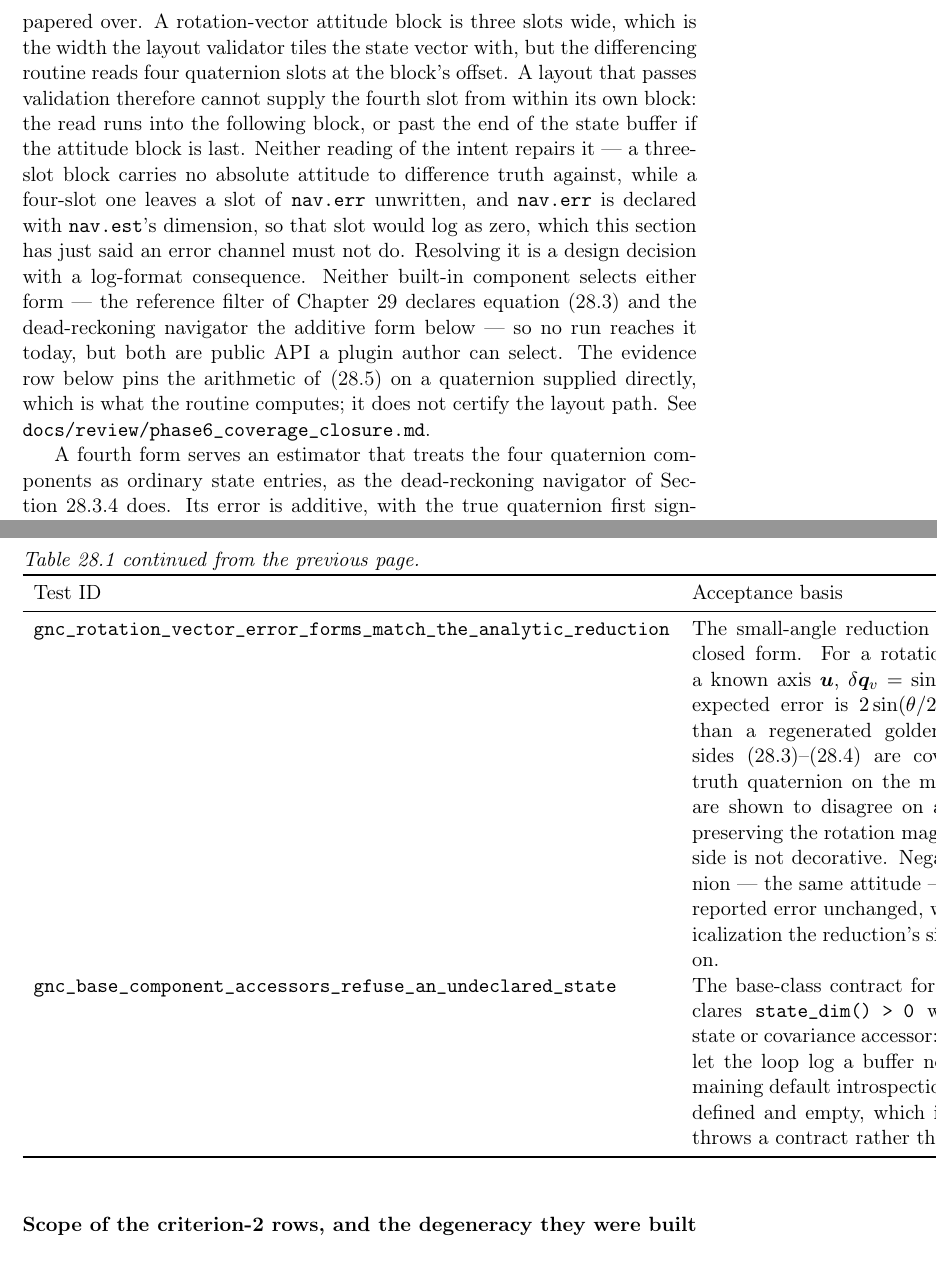
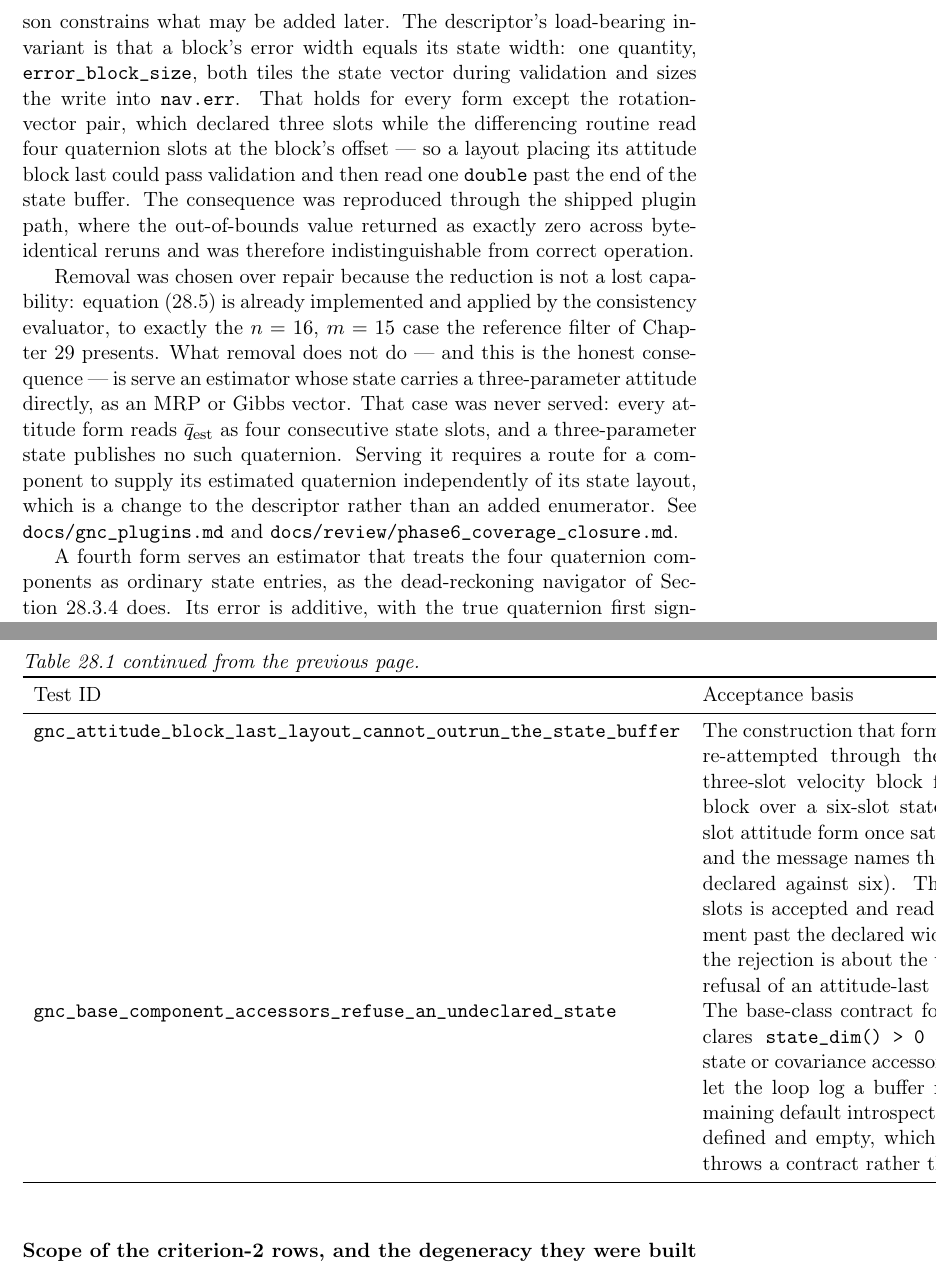
Before and after one commit to JusHoya/star_reacher, a LaTeX thesis (docs/mathlib/mathlib.tex, which reads docs/mathlib/chapters/gnc_builtin.tex): two parts of pages 218 and 224 of 250, joined at a grey line, cut at the place of the change. Compiled offline with pdfLaTeX.

Commit message:
Record the rotation-vector removal across the dated review records
The removal changes what several committed records describe, so each is
annotated rather than rewritten: the measured findings stand as measured,
with a dated note saying what has since changed and what has not.

- ch:gnc-builtin: replace the prose that documented the two forms as
  present-but-unusable with the removal record and the width invariant
  that motivated it; keep eq:gnc:errrotvec, which still describes the
  reduction the consistency evaluator applies downstream, and say
  explicitly that it is not a declarable form
- ch:gnc-builtin evidence table: retire the removed test's row and add
  rows for the two cases that replaced it
- KNOWN-ISSUE-P6-5: narrowed, not closed. The three-slot route in is
  gone, but an attitude block that is not first still reaches n == m + 1
  without a quaternion in slots 0..3 and is collapsed identically
- phase6_code_review finding 13: same narrowing, remedy unchanged
- phase6_coverage_closure: the "Not closed" defect is now resolved by
  removal; M15-M18 are marked as no longer having a target and are not
  re-runnable
- phase6_coverage_audit C-2: the zero execution counts are vacuously
  closed, the lines no longer exist

lint_chapters: OK (30 modules, 0 awaiting).

Co-Authored-By: Claude Opus 4.8 (1M context) <noreply@anthropic.com>
Claude-Session: https://claude.ai/code/session_015h4zcEvTdky8VzfgZyUgMJ

```diff
--- a/docs/mathlib/chapters/gnc_builtin.tex
+++ b/docs/mathlib/chapters/gnc_builtin.tex
@@ -205,21 +203,29 @@ the code currently stands, and the discrepancy is recorded here rather than
-papered over. A rotation-vector attitude block is three slots wide, which is
-the width the layout validator tiles the state vector with, but the
-differencing routine reads four quaternion slots at the block's offset. A
-layout that passes validation therefore cannot supply the fourth slot from
-within its own block: the read runs into the following block, or past the
-end of the state buffer if the attitude block is last. Neither reading of
-the intent repairs it --- a three-slot block carries no absolute attitude to
-difference truth against, while a four-slot one leaves a slot of
-\texttt{nav.err} unwritten, and \texttt{nav.err} is declared with
-\texttt{nav.est}'s dimension, so that slot would log as zero, which this
-section has just said an error channel must not do. Resolving it is a design
-decision with a log-format consequence. Neither built-in component selects
-either form --- the reference filter of Chapter~\ref{ch:ekf} declares
-equation~\eqref{eq:gnc:errlocal} and the dead-reckoning navigator the
-additive form below --- so no run reaches it today, but both are public API
-a plugin author can select. The evidence row below pins the arithmetic
-of~\eqref{eq:gnc:errrotvec} on a quaternion supplied directly, which is
-what the routine computes; it does not certify the layout path. See
+A pair of declarable rotation-vector forms once existed and was removed,
+which is recorded here rather than passed over silently because the reason
+constrains what may be added later. The descriptor's load-bearing invariant
+is that a block's error width equals its state width: one quantity,
+\texttt{error\_block\_size}, both tiles the state vector during validation
+and sizes the write into \texttt{nav.err}. That holds for every form except
+the rotation-vector pair, which declared three slots while the differencing
+routine read four quaternion slots at the block's offset --- so a layout
+placing its attitude block last could pass validation and then read one
+\texttt{double} past the end of the state buffer. The consequence was
+reproduced through the shipped plugin path, where the out-of-bounds value
+returned as exactly zero across byte-identical reruns and was therefore
+indistinguishable from correct operation.
+
+Removal was chosen over repair because the reduction is not a lost
+capability: equation~\eqref{eq:gnc:errrotvec} is already implemented and
+applied by the consistency evaluator, to exactly the $n = 16$, $m = 15$ case
+the reference filter of Chapter~\ref{ch:ekf} presents. What removal does not
+do --- and this is the honest consequence --- is serve an estimator whose
+state carries a three-parameter attitude directly, as an MRP or Gibbs
+vector. That case was never served: every attitude form reads
+$\quat{q}_{\mathrm{est}}$ as four consecutive state slots, and a
+three-parameter state publishes no such quaternion. Serving it requires a
+route for a component to supply its estimated quaternion independently of
+its state layout, which is a change to the descriptor rather than an added
+enumerator. See \texttt{docs/gnc\_plugins.md} and
 \texttt{docs/review/phase6\_coverage\_closure.md}.
 
 A fourth form serves an estimator that treats the four quaternion
@@ -527,15 +533,3 @@ after the tables.
       shifts application by exactly two cycles, the pre-fill holds applying
       the neutral command with \texttt{valid == false} and zero torque
       (equation~\eqref{eq:gnc:latency}). \\
-    \testid{gnc_rotation_vector_error_forms_match_the_analytic_reduction} &
-      The small-angle reduction~\eqref{eq:gnc:errrotvec} against its own
-      closed form. For a rotation of $\theta = 10^{-3}$ about a known axis
-      $\vv{u}$, $\delta\vv{q}_v = \sin(\theta/2)\,\vv{u}$ exactly, so the
-      expected error is $2\sin(\theta/2)\,\vv{u}$ --- analytic rather than a
-      regenerated golden. Both composition
-      sides~\eqref{eq:gnc:errlocal}--\eqref{eq:gnc:errglobal} are covered by
-      building the truth quaternion on the matching side, and they are shown
-      to disagree on a common truth while preserving the rotation magnitude,
-      so the declared side is not decorative. Negating the truth quaternion
-      --- the same attitude --- is shown to leave the reported error
-      unchanged, which is the $+w$ canonicalization the reduction's sign
@@ -543,3 +543,12 @@ after the tables.
+    \testid{gnc_attitude_block_last_layout_cannot_outrun_the_state_buffer} &
+      The construction that formerly read out of bounds, re-attempted
+      through the shipped validator: a three-slot velocity block followed by
+      an attitude block over a six-slot state --- the tiling a three-slot
+      attitude form once satisfied --- is now rejected, and the message
+      names the arithmetic (seven slots declared against six). The same
+      layout at seven slots is accepted and read back, with a guard element
+      past the declared width shown untouched, so the rejection is about the
+      width and not a blanket refusal of an attitude-last layout. \\
     \testid{gnc_base_component_accessors_refuse_an_undeclared_state} &
       The base-class contract for a component that declares
       \texttt{state\_dim() > 0} without overriding the state or covariance
```
Also changed, not shown: docs/KNOWN_ISSUES.md (+13 -3 lines), docs/review/phase6_code_review.md (+7 -0 lines), docs/review/phase6_coverage_audit.md (+9 -0 lines), docs/review/phase6_coverage_closure.md (+28 -0 lines), docs/review/phase6_review_triage.md (+6 -0 lines), docs/mathlib/chapters/gnc_builtin.tex (16 more changed lines).
